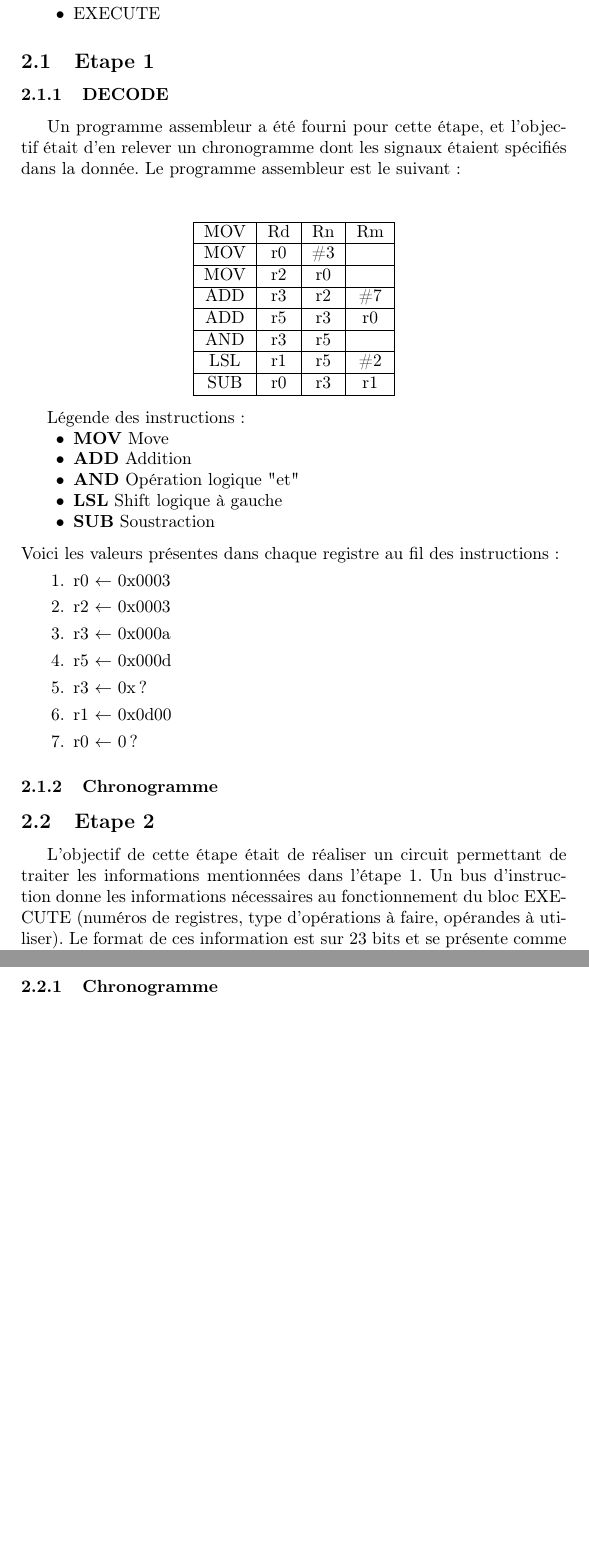
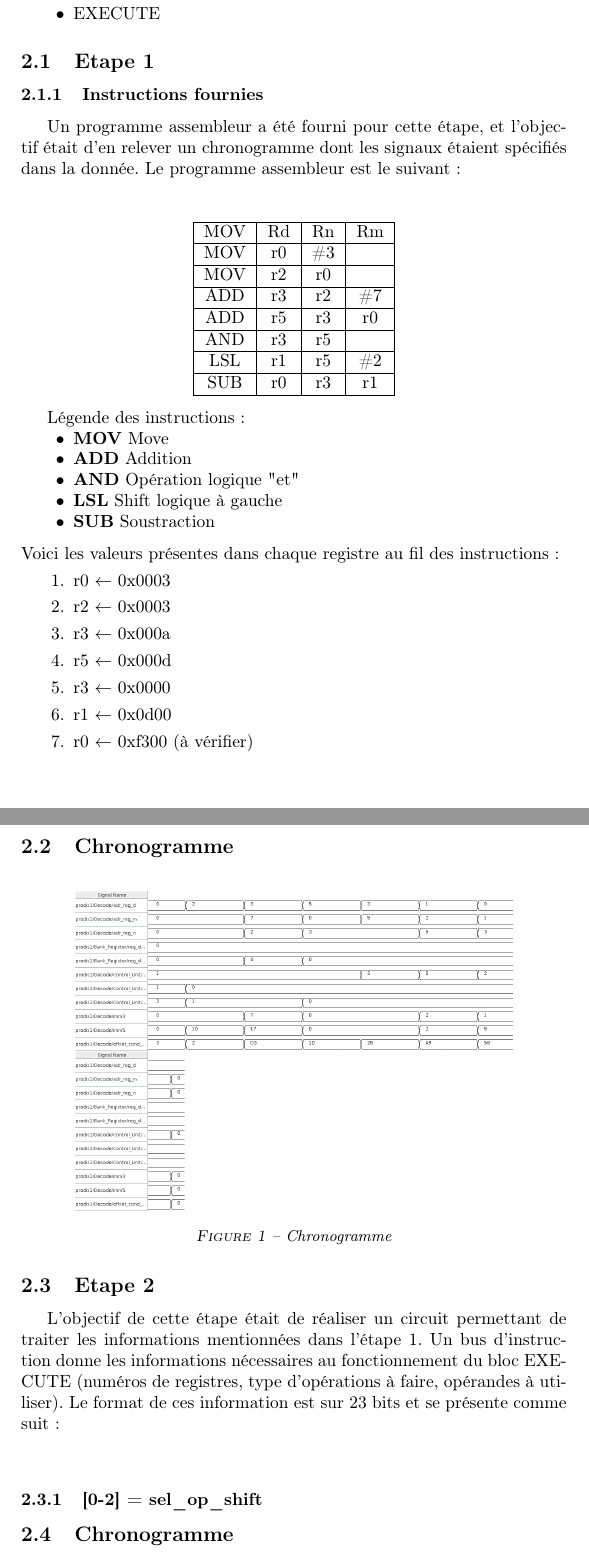
Before and after one commit to loi219/ARO2_labo3_4, a LaTeX document (rapport3/labo3.tex): two parts of pages 2 and 3 of 3, joined at a grey line, cut so that both start at the same text, the shorter picture padded with empty space. Compiled offline with pdfLaTeX.

Commit message:
juste ajout du chrono dans le rapport

```diff
--- a/rapport3/labo3.tex
+++ b/rapport3/labo3.tex
@@ -80,7 +80,7 @@ Nous avons décidé de séparer les blocs afin de permettre une meilleure modula
     \item     EXECUTE
 \end{itemize}
 \subsection{Etape 1}
-\subsubsection{DECODE}
+\subsubsection{Instructions fournies}
 Un programme assembleur a été fourni pour cette étape, et l'objectif était d'en relever un chronogramme dont les signaux étaient spécifiés dans la donnée.
 Le programme assembleur est le suivant:\medskip \\
 \begin{center}
@@ -120,16 +120,25 @@ Voici les valeurs présentes dans chaque registre au fil des instructions:
     \item r2 $\leftarrow$ 0x0003
     \item r3 $\leftarrow$ 0x000a
     \item r5 $\leftarrow$ 0x000d
-    \item r3 $\leftarrow$ 0x ?
+    \item r3 $\leftarrow$ 0x0000
     \item r1 $\leftarrow$ 0x0d00
-    \item r0 $\leftarrow$ 0 ?
+    \item r0 $\leftarrow$ 0xf300 (à vérifier)
 \end{enumerate}
-\subsubsection{Chronogramme}
+\subsection{Chronogramme}
+\begin{figure}[H]
+    \centering
+    \includegraphics[width=.8\textwidth]{src/CHRONO_ETAPE1.png}
+    \captionof{figure}{Chronogramme}
+    \label{fig:Chronogramme}
+\end{figure}
 
 \subsection{Etape 2}
 L'objectif de cette étape était de réaliser un circuit permettant de traiter les informations mentionnées dans l'étape 1.
 Un bus d'instruction donne les informations nécessaires au fonctionnement du bloc EXECUTE (numéros de registres, type d'opérations à faire, opérandes à utiliser). Le format de ces information est sur 23 bits et se présente comme suit: \medskip \\
-\subsubsection{Chronogramme}
+
+\subsubsection{[0-2] = sel\_op\_shift}
+
+\subsection{Chronogramme}
 
 \subsection{Etape 3}
 L'objectif de cette partie était de modifier le circuit afin qu'il puisse traiter des informations supplémentaires précisées dans la données, à savoir:
```
